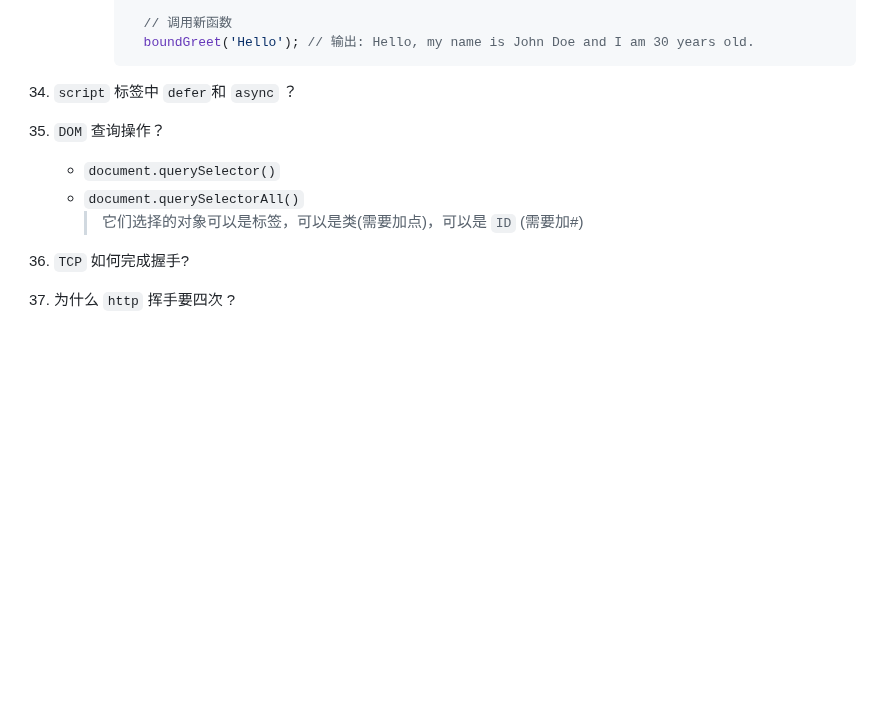
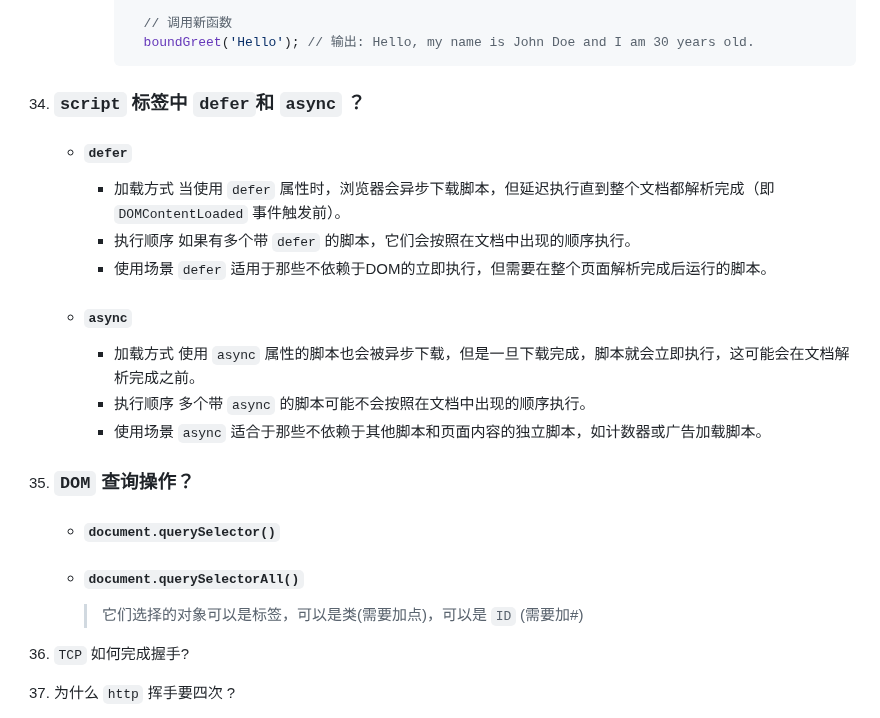
Before and after one commit to no5no6/Cheese, a Markdown page: Vue/面试.md, the part around the change. Rendered like a GitHub page; blank space fills up the shorter version.

Commit message:
script 标签中的 defer async

````diff
--- a/Vue/面试.md
+++ b/Vue/面试.md
@@ -1469,11 +1469,29 @@
           boundGreet('Hello'); // 输出: Hello, my name is John Doe and I am 30 years old.
         ```
 
-34. `script` 标签中 `defer`和 `async` ？
-35. `DOM` 查询操作？
-      + `document.querySelector()`
-      + `document.querySelectorAll()`
-        > 它们选择的对象可以是标签，可以是类(需要加点)，可以是 `ID` (需要加#)
+
+34. ### `script` 标签中 `defer`和 `async` ？
+    + #### `defer`
+      - 加载方式
+        当使用 `defer` 属性时，浏览器会异步下载脚本，但延迟执行直到整个文档都解析完成（即 `DOMContentLoaded` 事件触发前）。
+      - 执行顺序
+        如果有多个带 `defer` 的脚本，它们会按照在文档中出现的顺序执行。
+      - 使用场景
+        `defer` 适用于那些不依赖于DOM的立即执行，但需要在整个页面解析完成后运行的脚本。
+
+    + #### `async`
+      - 加载方式
+        使用 `async` 属性的脚本也会被异步下载，但是一旦下载完成，脚本就会立即执行，这可能会在文档解析完成之前。
+      - 执行顺序
+        多个带 `async` 的脚本可能不会按照在文档中出现的顺序执行。
+      - 使用场景
+        `async` 适合于那些不依赖于其他脚本和页面内容的独立脚本，如计数器或广告加载脚本。
+
+
+35. ### `DOM` 查询操作？
+    + #### `document.querySelector()`
+    + #### `document.querySelectorAll()`
+      > 它们选择的对象可以是标签，可以是类(需要加点)，可以是 `ID` (需要加#)
 49. `TCP` 如何完成握手?
 50.  为什么 `http` 挥手要四次 ?
 51. 浏览器响应码？
````
